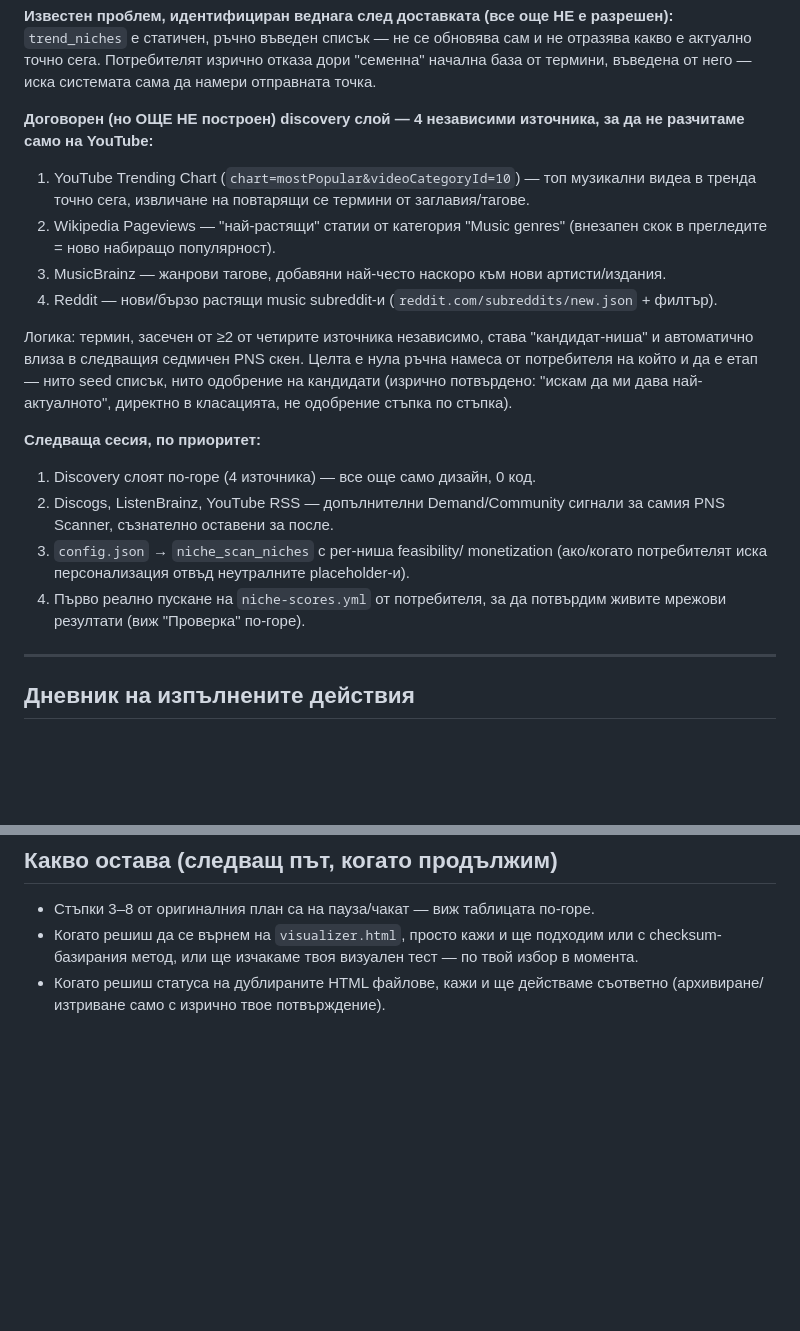
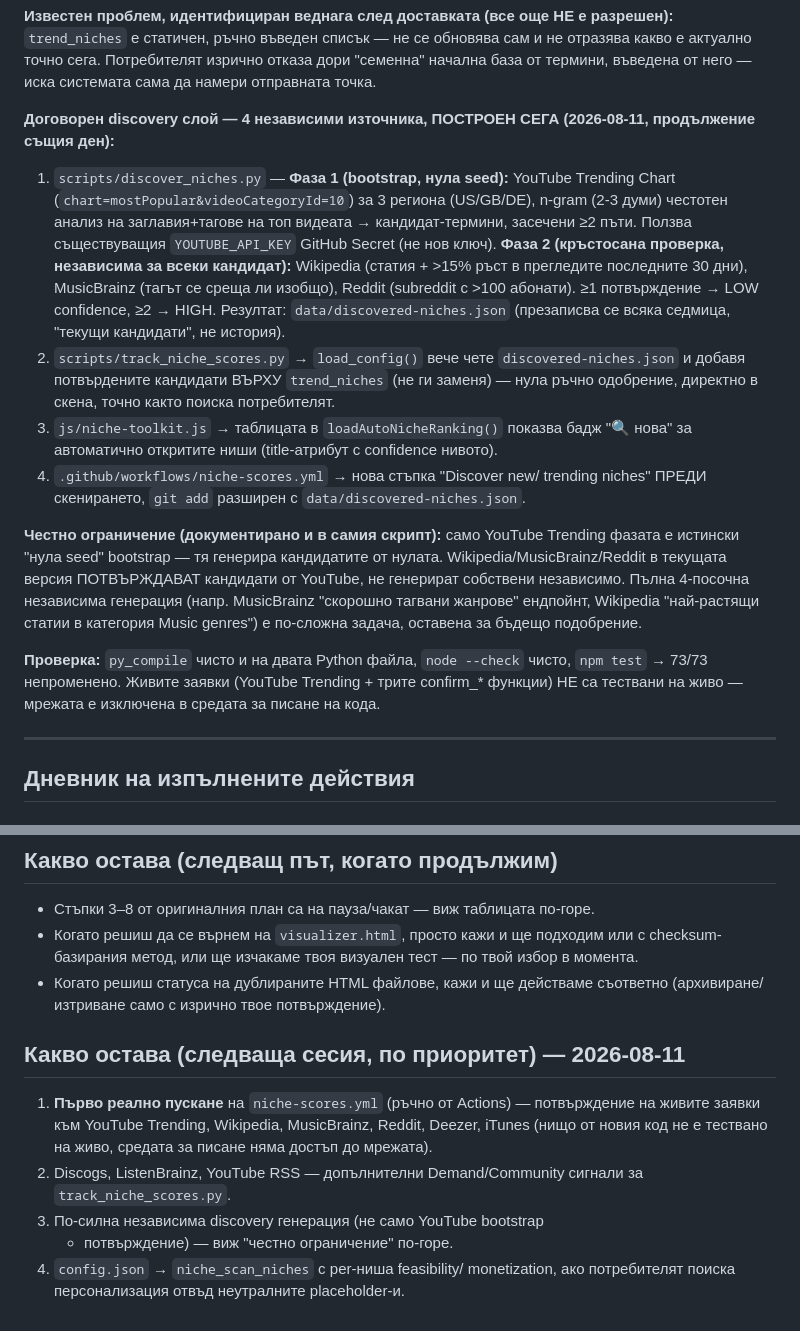
Before and after one commit to ceckod/moy-chat, a Markdown page: AUDIT_PROGRESS.md, 2 parts joined by grey strips. GitHub-like rendering; blank space fills up the shorter version.

```diff
--- a/AUDIT_PROGRESS.md
+++ b/AUDIT_PROGRESS.md
@@ -275,34 +275,42 @@ Deezer/iTunes/MusicBrainz/Wikipedia/Reddit НЕ са тествани на жи
 Потребителят изрично отказа дори "семенна" начална база от термини,
 въведена от него — иска системата сама да намери отправната точка.
 
-**Договорен (но ОЩЕ НЕ построен) discovery слой — 4 независими
-източника, за да не разчитаме само на YouTube:**
-1. YouTube Trending Chart (`chart=mostPopular&videoCategoryId=10`) —
-   топ музикални видеа в тренда точно сега, извличане на повтарящи се
-   термини от заглавия/тагове.
-2. Wikipedia Pageviews — "най-растящи" статии от категория "Music
-   genres" (внезапен скок в прегледите = ново набиращо популярност).
-3. MusicBrainz — жанрови тагове, добавяни най-често наскоро към нови
-   артисти/издания.
-4. Reddit — нови/бързо растящи music subreddit-и
-   (`reddit.com/subreddits/new.json` + филтър).
+**Договорен discovery слой — 4 независими източника, ПОСТРОЕН СЕГА (2026-08-11, продължение същия ден):**
 
-Логика: термин, засечен от ≥2 от четирите източника независимо, става
-"кандидат-ниша" и автоматично влиза в следващия седмичен PNS скен.
-Целта е нула ръчна намеса от потребителя на който и да е етап —
-нито seed списък, нито одобрение на кандидати (изрично потвърдено:
-"искам да ми дава най-актуалното", директно в класацията, не одобрение
-стъпка по стъпка).
+1. `scripts/discover_niches.py` — **Фаза 1 (bootstrap, нула seed):**
+   YouTube Trending Chart (`chart=mostPopular&videoCategoryId=10`) за
+   3 региона (US/GB/DE), n-gram (2-3 думи) честотен анализ на
+   заглавия+тагове на топ видеата → кандидат-термини, засечени ≥2 пъти.
+   Ползва съществуващия `YOUTUBE_API_KEY` GitHub Secret (не нов ключ).
+   **Фаза 2 (кръстосана проверка, независима за всеки кандидат):**
+   Wikipedia (статия + >15% ръст в прегледите последните 30 дни),
+   MusicBrainz (тагът се среща ли изобщо), Reddit (subreddit с >100
+   абонати). ≥1 потвърждение → LOW confidence, ≥2 → HIGH. Резултат:
+   `data/discovered-niches.json` (презаписва се всяка седмица,
+   "текущи кандидати", не история).
+2. `scripts/track_niche_scores.py` → `load_config()` вече чете
+   `discovered-niches.json` и добавя потвърдените кандидати ВЪРХУ
+   `trend_niches` (не ги заменя) — нула ръчно одобрение, директно в
+   скена, точно както поиска потребителят.
+3. `js/niche-toolkit.js` → таблицата в `loadAutoNicheRanking()` показва
+   бадж "🔍 нова" за автоматично откритите ниши (title-атрибут с
+   confidence нивото).
+4. `.github/workflows/niche-scores.yml` → нова стъпка "Discover new/
+   trending niches" ПРЕДИ скенирането, `git add` разширен с
+   `data/discovered-niches.json`.
 
-**Следваща сесия, по приоритет:**
-1. Discovery слоят по-горе (4 източника) — все още само дизайн, 0 код.
-2. Discogs, ListenBrainz, YouTube RSS — допълнителни Demand/Community
-   сигнали за самия PNS Scanner, съзнателно оставени за после.
-3. `config.json` → `niche_scan_niches` с per-ниша feasibility/
-   monetization (ако/когато потребителят иска персонализация отвъд
-   неутралните placeholder-и).
-4. Първо реално пускане на `niche-scores.yml` от потребителя, за да
-   потвърдим живите мрежови резултати (виж "Проверка" по-горе).
+**Честно ограничение (документирано и в самия скрипт):** само YouTube
+Trending фазата е истински "нула seed" bootstrap — тя генерира
+кандидатите от нулата. Wikipedia/MusicBrainz/Reddit в текущата версия
+ПОТВЪРЖДАВАТ кандидати от YouTube, не генерират собствени независимо.
+Пълна 4-посочна независима генерация (напр. MusicBrainz "скорошно
+тагвани жанрове" ендпойнт, Wikipedia "най-растящи статии в категория
+Music genres") е по-сложна задача, оставена за бъдещо подобрение.
+
+**Проверка:** `py_compile` чисто и на двата Python файла, `node --check`
+чисто, `npm test` → 73/73 непроменено. Живите заявки (YouTube Trending +
+трите confirm_* функции) НЕ са тествани на живо — мрежата е изключена в
+средата за писане на кода.
 
 ---
 
@@ -749,3 +757,17 @@ Deezer/iTunes/MusicBrainz/Wikipedia/Reddit НЕ са тествани на жи
 - Стъпки 3–8 от оригиналния план са на пауза/чакат — виж таблицата по-горе.
 - Когато решиш да се върнем на `visualizer.html`, просто кажи и ще подходим или с checksum-базирания метод, или ще изчакаме твоя визуален тест — по твой избор в момента.
 - Когато решиш статуса на дублираните HTML файлове, кажи и ще действаме съответно (архивиране/изтриване само с изрично твое потвърждение).
+
+## Какво остава (следваща сесия, по приоритет) — 2026-08-11
+
+1. **Първо реално пускане** на `niche-scores.yml` (ръчно от Actions) —
+   потвърждение на живите заявки към YouTube Trending, Wikipedia,
+   MusicBrainz, Reddit, Deezer, iTunes (нищо от новия код не е
+   тествано на живо, средата за писане няма достъп до мрежата).
+2. Discogs, ListenBrainz, YouTube RSS — допълнителни Demand/Community
+   сигнали за `track_niche_scores.py`.
+3. По-силна независима discovery генерация (не само YouTube bootstrap
+   + потвърждение) — виж "честно ограничение" по-горе.
+4. `config.json` → `niche_scan_niches` с per-ниша feasibility/
+   monetization, ако потребителят поиска персонализация отвъд
+   неутралните placeholder-и.
```
